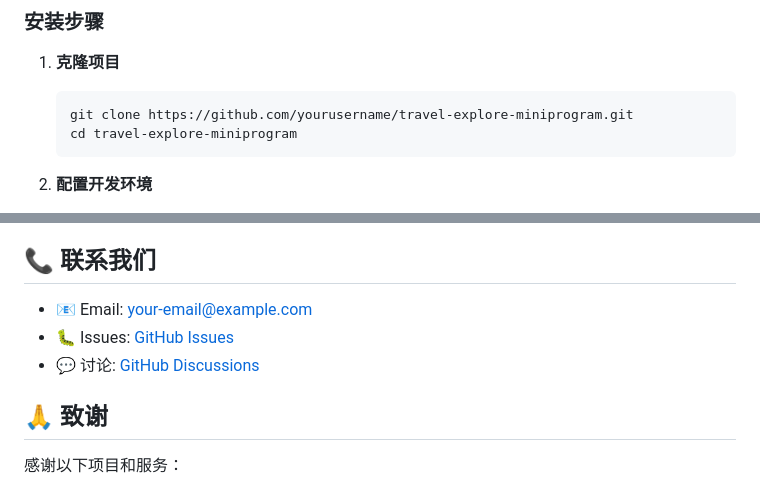
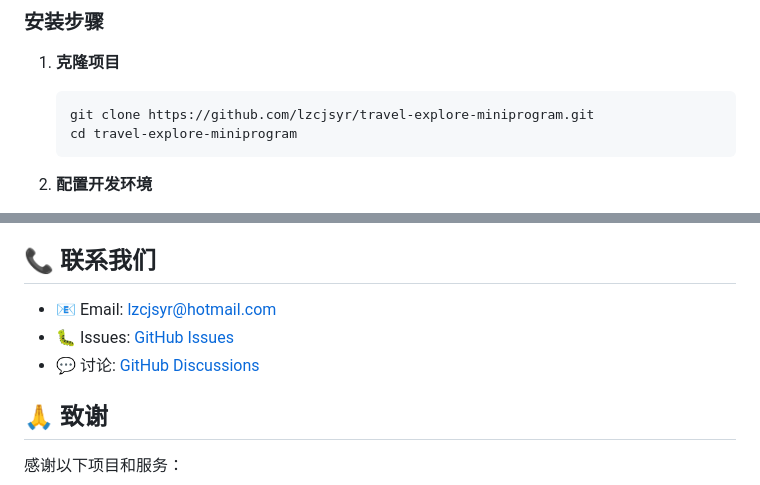
Before and after one commit to lzcjsyr/travel-explore-miniprogram, a Markdown page: README.md, 2 parts joined by grey strips. Rendered like a GitHub page.

Commit message:
📝 更新README中的GitHub链接和联系信息
🔧 Generated with [Claude Code](https://claude.ai/code)

Co-Authored-By: Claude <noreply@anthropic.com>

````diff
--- a/README.md
+++ b/README.md
@@ -76,7 +76,7 @@
 
 1. **克隆项目**
    ```bash
-   git clone https://github.com/yourusername/travel-explore-miniprogram.git
+   git clone https://github.com/lzcjsyr/travel-explore-miniprogram.git
    cd travel-explore-miniprogram
    ```
 
@@ -233,9 +233,9 @@ exports.main = async (event, context) => {
 
 ## 📞 联系我们
 
-- 📧 Email: your-email@example.com
-- 🐛 Issues: [GitHub Issues](https://github.com/yourusername/travel-explore-miniprogram/issues)
-- 💬 讨论: [GitHub Discussions](https://github.com/yourusername/travel-explore-miniprogram/discussions)
+- 📧 Email: lzcjsyr@hotmail.com
+- 🐛 Issues: [GitHub Issues](https://github.com/lzcjsyr/travel-explore-miniprogram/issues)
+- 💬 讨论: [GitHub Discussions](https://github.com/lzcjsyr/travel-explore-miniprogram/discussions)
 
 ## 🙏 致谢
 
````
